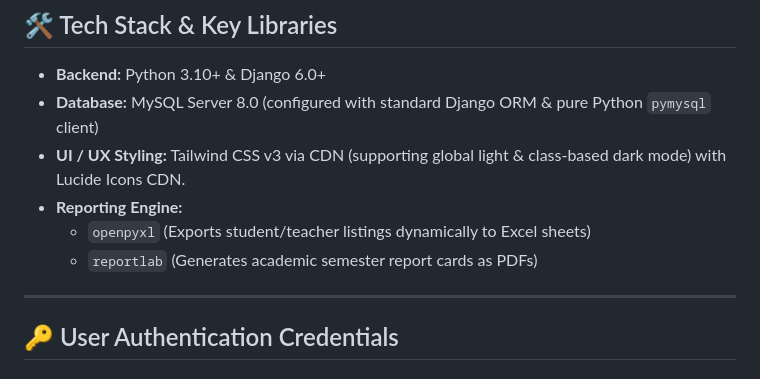
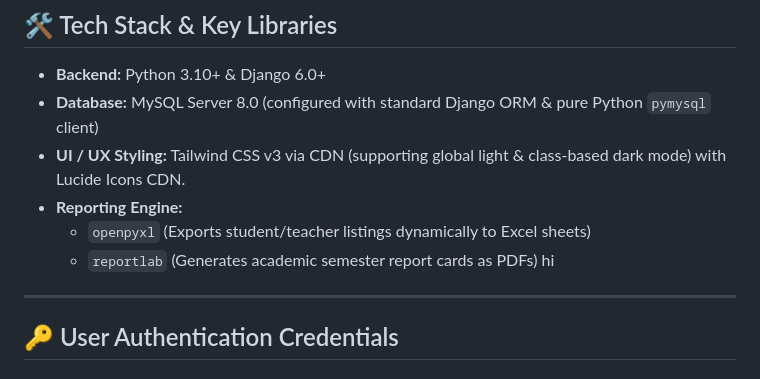
Before and after one commit to PankajjPatel/Campus-Core, a Markdown page: README.md, the part around the change. Drawn GitHub-style.

Commit message:
Add greeting to README
Added a greeting 'hi' to the README file.

```diff
--- a/README.md
+++ b/README.md
@@ -20,7 +20,7 @@ CampusCore is a complete, production-ready Student Management System built on Py
 - **Reporting Engine:**
   - `openpyxl` (Exports student/teacher listings dynamically to Excel sheets)
   - `reportlab` (Generates academic semester report cards as PDFs)
-
+hi
 ---
 
 ## 🔑 User Authentication Credentials
```
